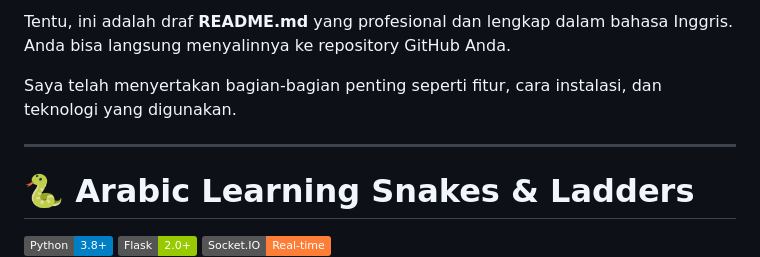
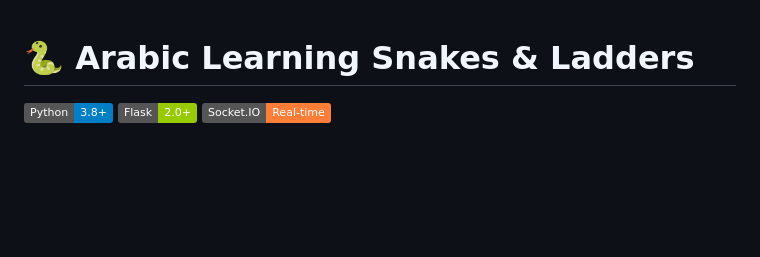
Before and after one commit to zekacode/game_ular_tangga, a Markdown page: README.md, the part around the change. GitHub-like rendering; badges without logos; blank space fills up the shorter version.

```diff
--- a/README.md
+++ b/README.md
@@ -1,9 +1,3 @@
-Tentu, ini adalah draf **README.md** yang profesional dan lengkap dalam bahasa Inggris. Anda bisa langsung menyalinnya ke repository GitHub Anda.
-
-Saya telah menyertakan bagian-bagian penting seperti fitur, cara instalasi, dan teknologi yang digunakan.
-
-***
-
 # 🐍 Arabic Learning Snakes & Ladders
 
 ![Python](https://img.shields.io/badge/Python-3.8%2B-blue) ![Flask](https://img.shields.io/badge/Flask-2.0%2B-green) ![Socket.IO](https://img.shields.io/badge/Socket.IO-Real--time-orange)
```
